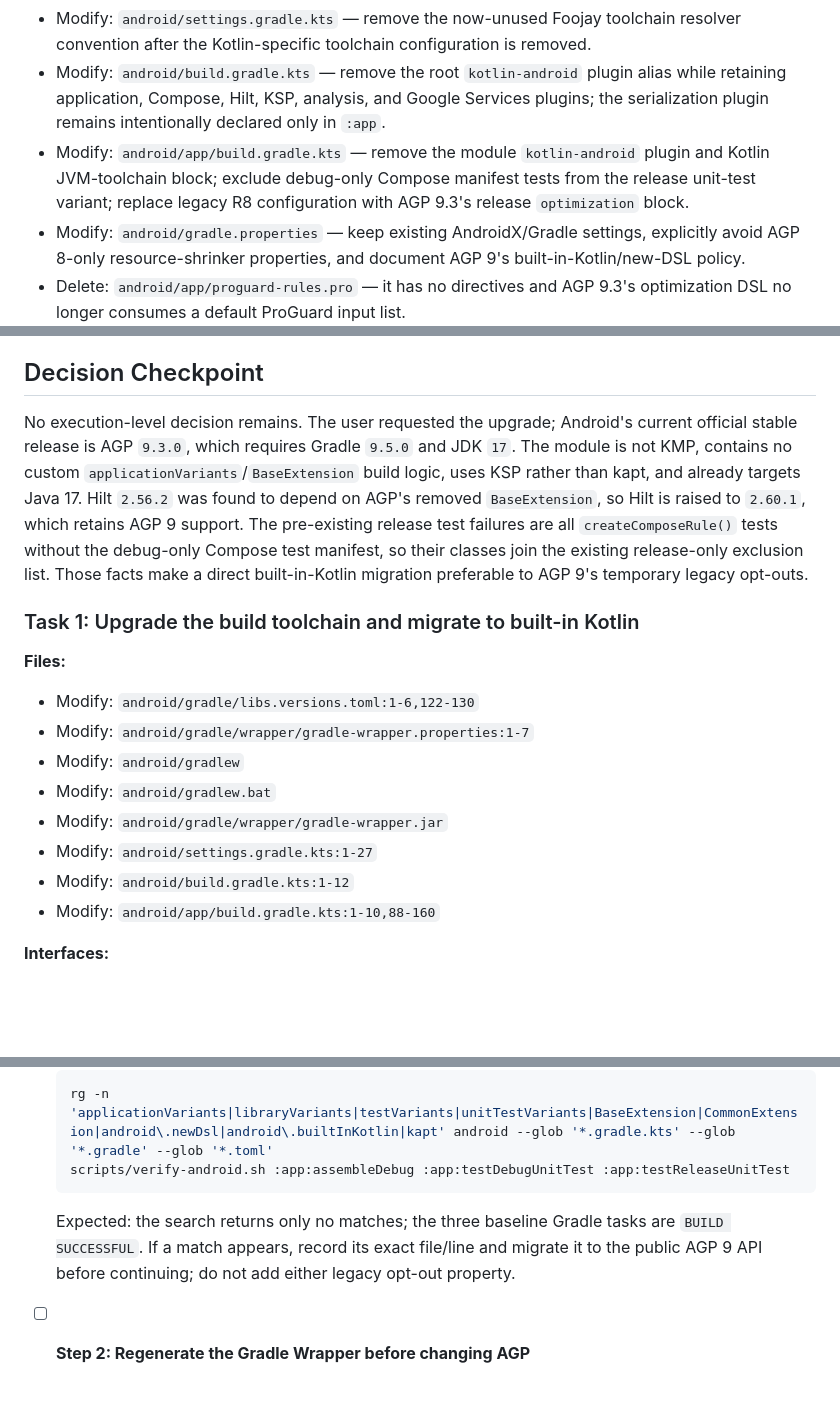
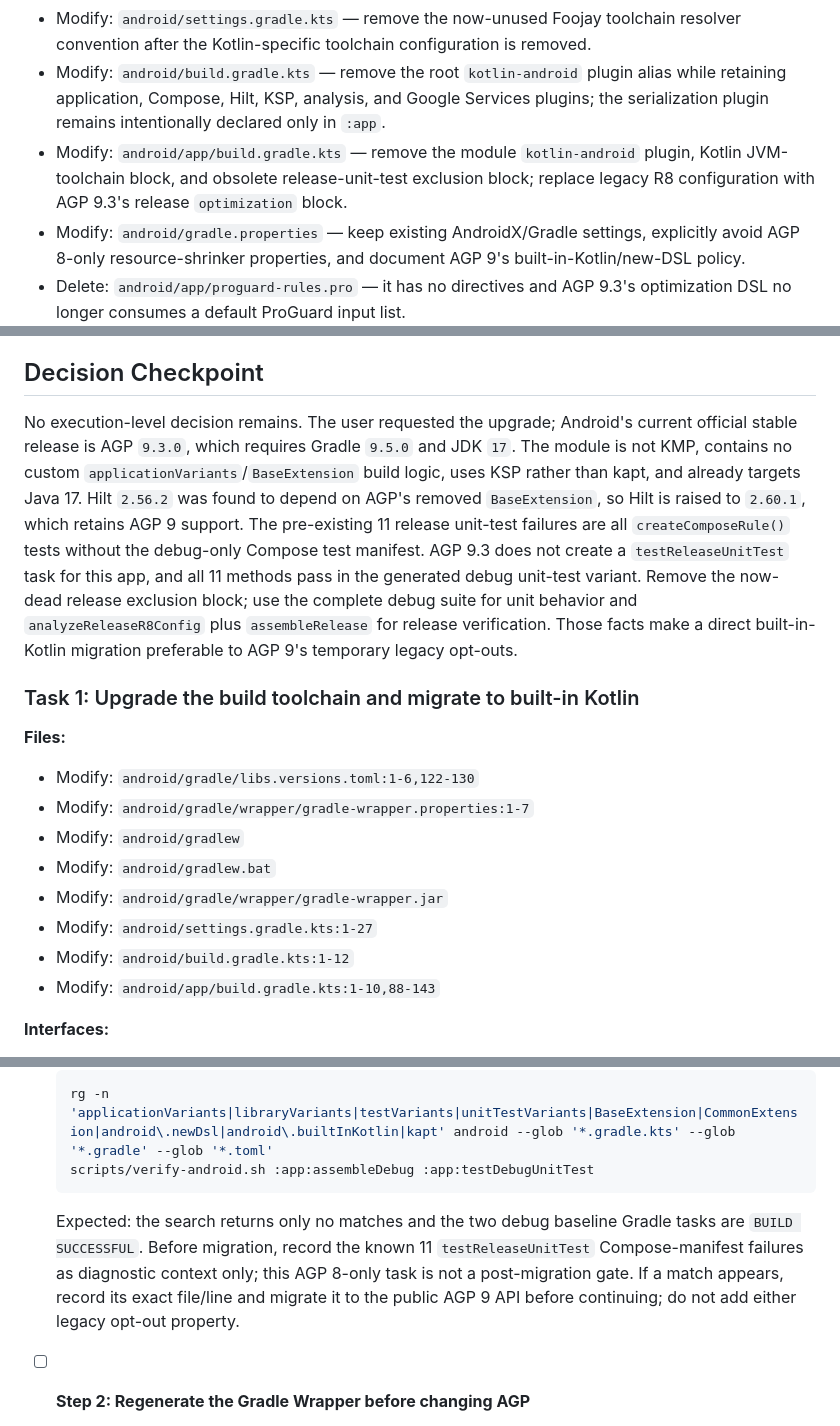
Before and after one commit to jjundev/project-oce-android, a Markdown page: docs/plans/2026-07-22-agp-9-3-r8-optimization.md, 3 parts joined by grey strips. GitHub-like rendering; blank space fills up the shorter version.

````diff
--- a/docs/plans/2026-07-22-agp-9-3-r8-optimization.md
+++ b/docs/plans/2026-07-22-agp-9-3-r8-optimization.md
@@ -32,7 +32,7 @@
 - Modify: `android/gradlew`, `android/gradlew.bat`, `android/gradle/wrapper/gradle-wrapper.jar` — regenerate wrapper launchers/checksum using the Gradle wrapper task; do not edit the JAR by hand.
 - Modify: `android/settings.gradle.kts` — remove the now-unused Foojay toolchain resolver convention after the Kotlin-specific toolchain configuration is removed.
 - Modify: `android/build.gradle.kts` — remove the root `kotlin-android` plugin alias while retaining application, Compose, Hilt, KSP, analysis, and Google Services plugins; the serialization plugin remains intentionally declared only in `:app`.
-- Modify: `android/app/build.gradle.kts` — remove the module `kotlin-android` plugin and Kotlin JVM-toolchain block; exclude debug-only Compose manifest tests from the release unit-test variant; replace legacy R8 configuration with AGP 9.3's release `optimization` block.
+- Modify: `android/app/build.gradle.kts` — remove the module `kotlin-android` plugin, Kotlin JVM-toolchain block, and obsolete release-unit-test exclusion block; replace legacy R8 configuration with AGP 9.3's release `optimization` block.
 - Modify: `android/gradle.properties` — keep existing AndroidX/Gradle settings, explicitly avoid AGP 8-only resource-shrinker properties, and document AGP 9's built-in-Kotlin/new-DSL policy.
 - Delete: `android/app/proguard-rules.pro` — it has no directives and AGP 9.3's optimization DSL no longer consumes a default ProGuard input list.
 - Modify: `scripts/verify-android.sh` — include the AGP 9.3 R8 configuration analyzer and optimized release assembly in the default isolated verification set.
@@ -41,7 +41,7 @@
 
 ## Decision Checkpoint
 
-No execution-level decision remains. The user requested the upgrade; Android's current official stable release is AGP `9.3.0`, which requires Gradle `9.5.0` and JDK `17`. The module is not KMP, contains no custom `applicationVariants`/`BaseExtension` build logic, uses KSP rather than kapt, and already targets Java 17. Hilt `2.56.2` was found to depend on AGP's removed `BaseExtension`, so Hilt is raised to `2.60.1`, which retains AGP 9 support. The pre-existing release test failures are all `createComposeRule()` tests without the debug-only Compose test manifest, so their classes join the existing release-only exclusion list. Those facts make a direct built-in-Kotlin migration preferable to AGP 9's temporary legacy opt-outs.
+No execution-level decision remains. The user requested the upgrade; Android's current official stable release is AGP `9.3.0`, which requires Gradle `9.5.0` and JDK `17`. The module is not KMP, contains no custom `applicationVariants`/`BaseExtension` build logic, uses KSP rather than kapt, and already targets Java 17. Hilt `2.56.2` was found to depend on AGP's removed `BaseExtension`, so Hilt is raised to `2.60.1`, which retains AGP 9 support. The pre-existing 11 release unit-test failures are all `createComposeRule()` tests without the debug-only Compose test manifest. AGP 9.3 does not create a `testReleaseUnitTest` task for this app, and all 11 methods pass in the generated debug unit-test variant. Remove the now-dead release exclusion block; use the complete debug suite for unit behavior and `analyzeReleaseR8Config` plus `assembleRelease` for release verification. Those facts make a direct built-in-Kotlin migration preferable to AGP 9's temporary legacy opt-outs.
 
 ### Task 1: Upgrade the build toolchain and migrate to built-in Kotlin
 
@@ -53,7 +53,7 @@ No execution-level decision remains. The user requested the upgrade; Android's c
 - Modify: `android/gradle/wrapper/gradle-wrapper.jar`
 - Modify: `android/settings.gradle.kts:1-27`
 - Modify: `android/build.gradle.kts:1-12`
-- Modify: `android/app/build.gradle.kts:1-10,88-160`
+- Modify: `android/app/build.gradle.kts:1-10,88-143`
 
 **Interfaces:**
 - Consumes: the current one-module Android build, JDK 17 CI configuration, KSP Hilt processors, Compose compiler plugin, Kotlin serialization compiler plugin, and Gradle version catalog.
@@ -63,10 +63,10 @@ No execution-level decision remains. The user requested the upgrade; Android's c
 
   ```bash
   rg -n 'applicationVariants|libraryVariants|testVariants|unitTestVariants|BaseExtension|CommonExtension|android\.newDsl|android\.builtInKotlin|kapt' android --glob '*.gradle.kts' --glob '*.gradle' --glob '*.toml'
-  scripts/verify-android.sh :app:assembleDebug :app:testDebugUnitTest :app:testReleaseUnitTest
+  scripts/verify-android.sh :app:assembleDebug :app:testDebugUnitTest
   ```
 
-  Expected: the search returns only no matches; the three baseline Gradle tasks are `BUILD SUCCESSFUL`. If a match appears, record its exact file/line and migrate it to the public AGP 9 API before continuing; do not add either legacy opt-out property.
+  Expected: the search returns only no matches and the two debug baseline Gradle tasks are `BUILD SUCCESSFUL`. Before migration, record the known 11 `testReleaseUnitTest` Compose-manifest failures as diagnostic context only; this AGP 8-only task is not a post-migration gate. If a match appears, record its exact file/line and migrate it to the public AGP 9 API before continuing; do not add either legacy opt-out property.
 
 - [ ] **Step 2: Regenerate the Gradle Wrapper before changing AGP**
 
````
Also changed, not shown: other parts of docs/plans/2026-07-22-agp-9-3-r8-optimization.md (+9 -19 lines).
